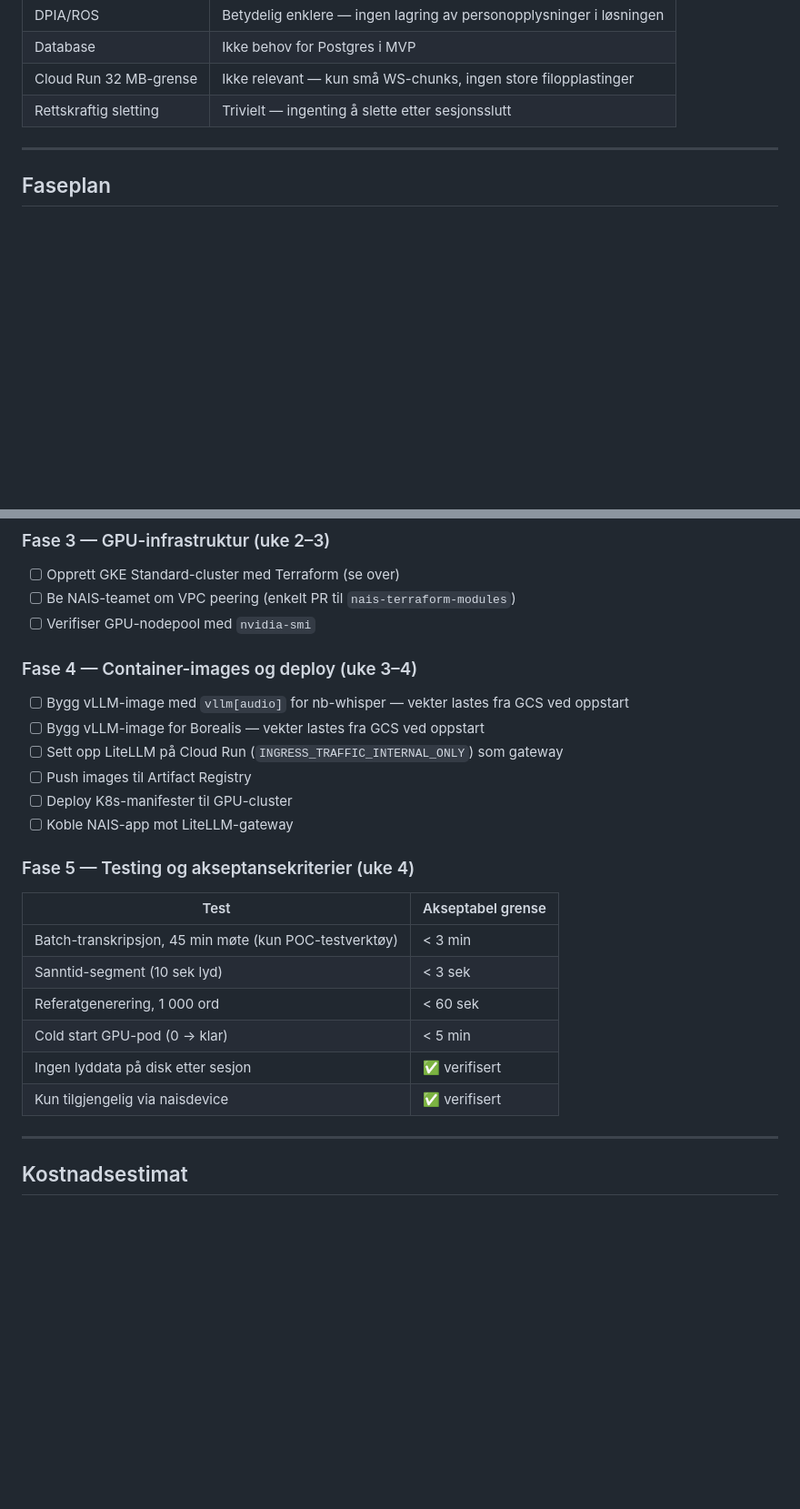
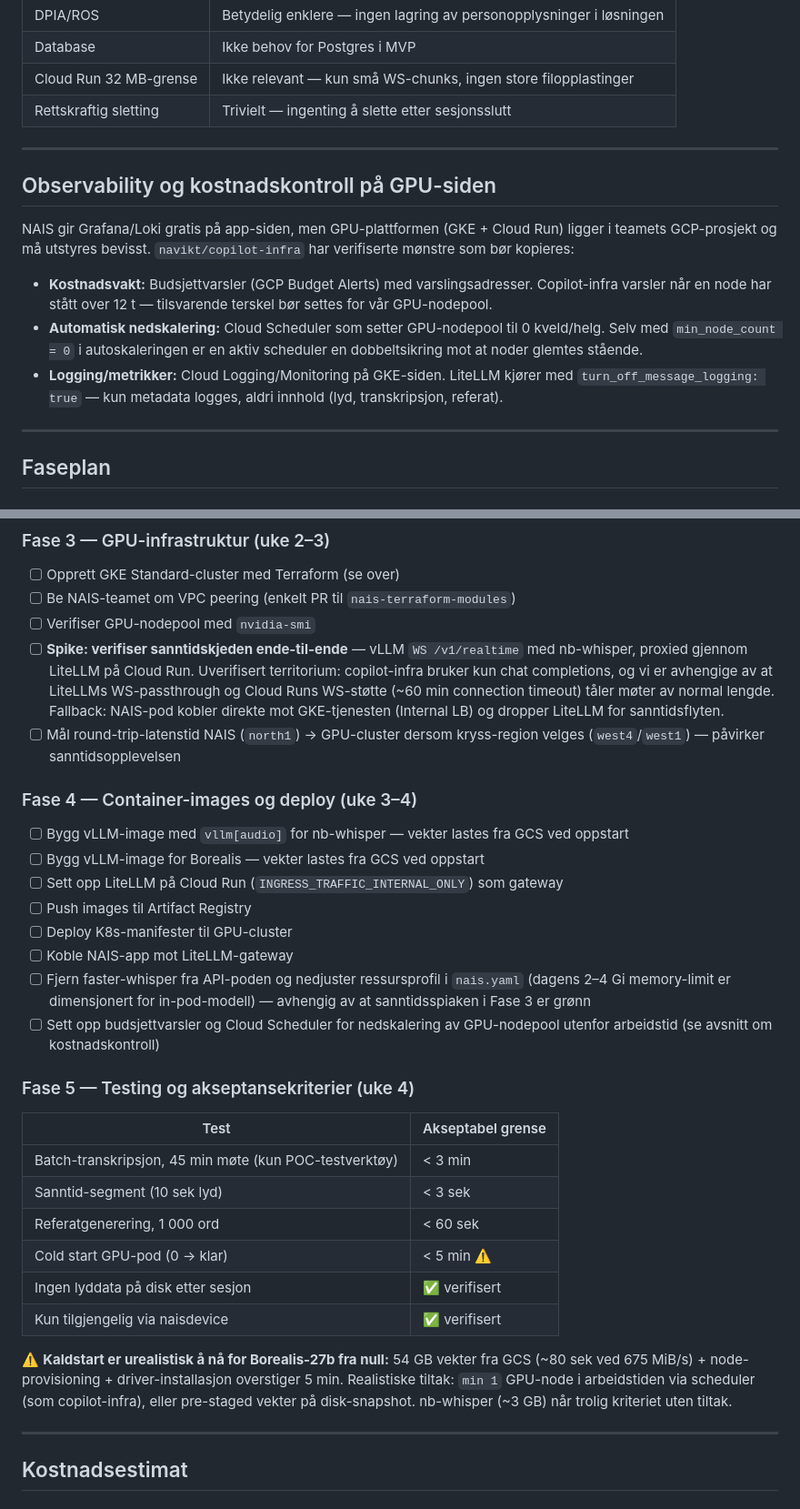
Before and after one commit to navikt/ao-ki-transkribering, a Markdown page: adr/0002-gcp-mvp-etableringsplan.md, 2 parts joined by grey strips. Shown at 91% size. Drawn GitHub-style; blank space fills up the shorter version.

Commit message:
docs(adr): sanntidsspike, kaldstart-vurdering og GPU-observability
- Fase 3: spike for sanntidskjeden (vLLM /v1/realtime + nb-whisper gjennom
  LiteLLM/Cloud Run) — uverifisert territorium, med fallback til direkte
  GKE-tilkobling. Latenstidsmåling ved kryss-region.
- Fase 4: fjern in-pod faster-whisper og nedjuster nais.yaml-ressurser når
  sanntid flyttes til GPU. Budsjettvarsler + Cloud Scheduler for GPU-nodepool.
- Nytt avsnitt: observability og kostnadskontroll på GPU-siden (mønstre
  kopiert fra copilot-infra).
- Akseptansekriterier: kaldstart <5 min flagget som urealistisk for
  Borealis-27b (54 GB) fra null — tiltak foreslått.

Co-authored-by: Copilot <223556219+Copilot@users.noreply.github.com>

```diff
--- a/adr/0002-gcp-mvp-etableringsplan.md
+++ b/adr/0002-gcp-mvp-etableringsplan.md
@@ -387,6 +387,24 @@ NAIS-appen hvitelister GPU-endepunktets IP i `accessPolicy.outbound`.
 
 ---
 
+## Observability og kostnadskontroll på GPU-siden
+
+NAIS gir Grafana/Loki gratis på app-siden, men GPU-plattformen (GKE + Cloud Run)
+ligger i teamets GCP-prosjekt og må utstyres bevisst. `navikt/copilot-infra` har
+verifiserte mønstre som bør kopieres:
+
+- **Kostnadsvakt:** Budsjettvarsler (GCP Budget Alerts) med varslingsadresser.
+  Copilot-infra varsler når en node har stått over 12 t — tilsvarende terskel
+  bør settes for vår GPU-nodepool.
+- **Automatisk nedskalering:** Cloud Scheduler som setter GPU-nodepool til 0
+  kveld/helg. Selv med `min_node_count = 0` i autoskaleringen er en aktiv
+  scheduler en dobbeltsikring mot at noder glemtes stående.
+- **Logging/metrikker:** Cloud Logging/Monitoring på GKE-siden. LiteLLM kjører
+  med `turn_off_message_logging: true` — kun metadata logges, aldri innhold
+  (lyd, transkripsjon, referat).
+
+---
+
 ## Faseplan
 
 ### Fase 1 — Avklar GPU-plattform (uke 1)
@@ -404,6 +422,14 @@ NAIS-appen hvitelister GPU-endepunktets IP i `accessPolicy.outbound`.
 - [ ] Opprett GKE Standard-cluster med Terraform (se over)
 - [ ] Be NAIS-teamet om VPC peering (enkelt PR til `nais-terraform-modules`)
 - [ ] Verifiser GPU-nodepool med `nvidia-smi`
+- [ ] **Spike: verifiser sanntidskjeden ende-til-ende** — vLLM `WS /v1/realtime` med
+  nb-whisper, proxied gjennom LiteLLM på Cloud Run. Uverifisert territorium:
+  copilot-infra bruker kun chat completions, og vi er avhengige av at LiteLLMs
+  WS-passthrough og Cloud Runs WS-støtte (~60 min connection timeout) tåler
+  møter av normal lengde. Fallback: NAIS-pod kobler direkte mot GKE-tjenesten
+  (Internal LB) og dropper LiteLLM for sanntidsflyten.
+- [ ] Mål round-trip-latenstid NAIS (`north1`) → GPU-cluster dersom kryss-region
+  velges (`west4`/`west1`) — påvirker sanntidsopplevelsen
 
 ### Fase 4 — Container-images og deploy (uke 3–4)
 - [ ] Bygg vLLM-image med `vllm[audio]` for nb-whisper — vekter lastes fra GCS ved oppstart
@@ -412,6 +438,11 @@ NAIS-appen hvitelister GPU-endepunktets IP i `accessPolicy.outbound`.
 - [ ] Push images til Artifact Registry
 - [ ] Deploy K8s-manifester til GPU-cluster
 - [ ] Koble NAIS-app mot LiteLLM-gateway
+- [ ] Fjern faster-whisper fra API-poden og nedjuster ressursprofil i `nais.yaml`
+  (dagens 2–4 Gi memory-limit er dimensjonert for in-pod-modell) — avhengig av
+  at sanntidsspiaken i Fase 3 er grønn
+- [ ] Sett opp budsjettvarsler og Cloud Scheduler for nedskalering av GPU-nodepool
+  utenfor arbeidstid (se avsnitt om kostnadskontroll)
 
 ### Fase 5 — Testing og akseptansekriterier (uke 4)
 
@@ -420,9 +451,15 @@ NAIS-appen hvitelister GPU-endepunktets IP i `accessPolicy.outbound`.
 | Batch-transkripsjon, 45 min møte (kun POC-testverktøy) | < 3 min |
 | Sanntid-segment (10 sek lyd) | < 3 sek |
 | Referatgenerering, 1 000 ord | < 60 sek |
-| Cold start GPU-pod (0 → klar) | < 5 min |
+| Cold start GPU-pod (0 → klar) | < 5 min ⚠️ |
 | Ingen lyddata på disk etter sesjon | ✅ verifisert |
 | Kun tilgjengelig via naisdevice | ✅ verifisert |
+
+⚠️ **Kaldstart er urealistisk å nå for Borealis-27b fra null:** 54 GB vekter fra
+GCS (~80 sek ved 675 MiB/s) + node-provisioning + driver-installasjon overstiger
+5 min. Realistiske tiltak: `min 1` GPU-node i arbeidstiden via scheduler (som
+copilot-infra), eller pre-staged vekter på disk-snapshot. nb-whisper (~3 GB) når
+trolig kriteriet uten tiltak.
 
 ---
 
```
